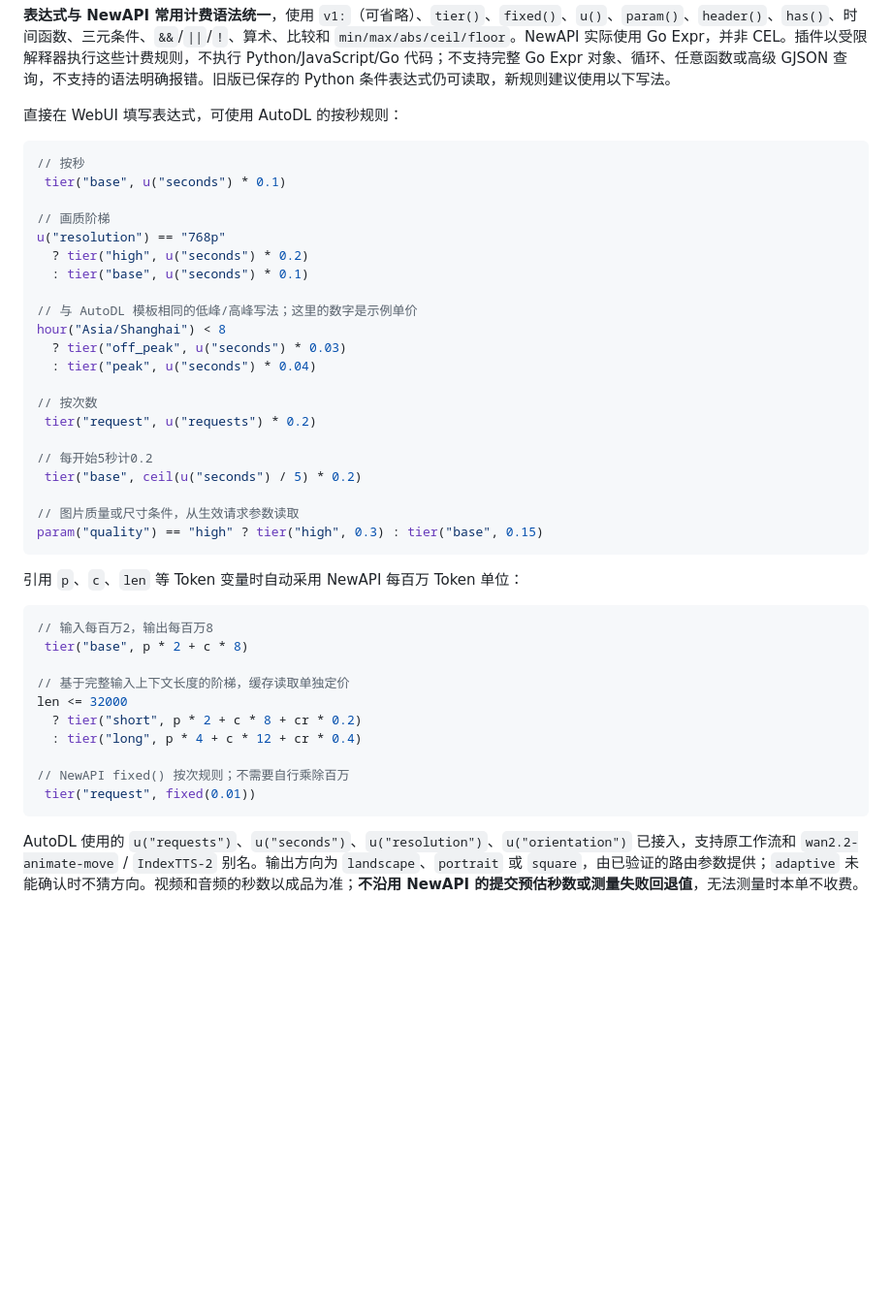
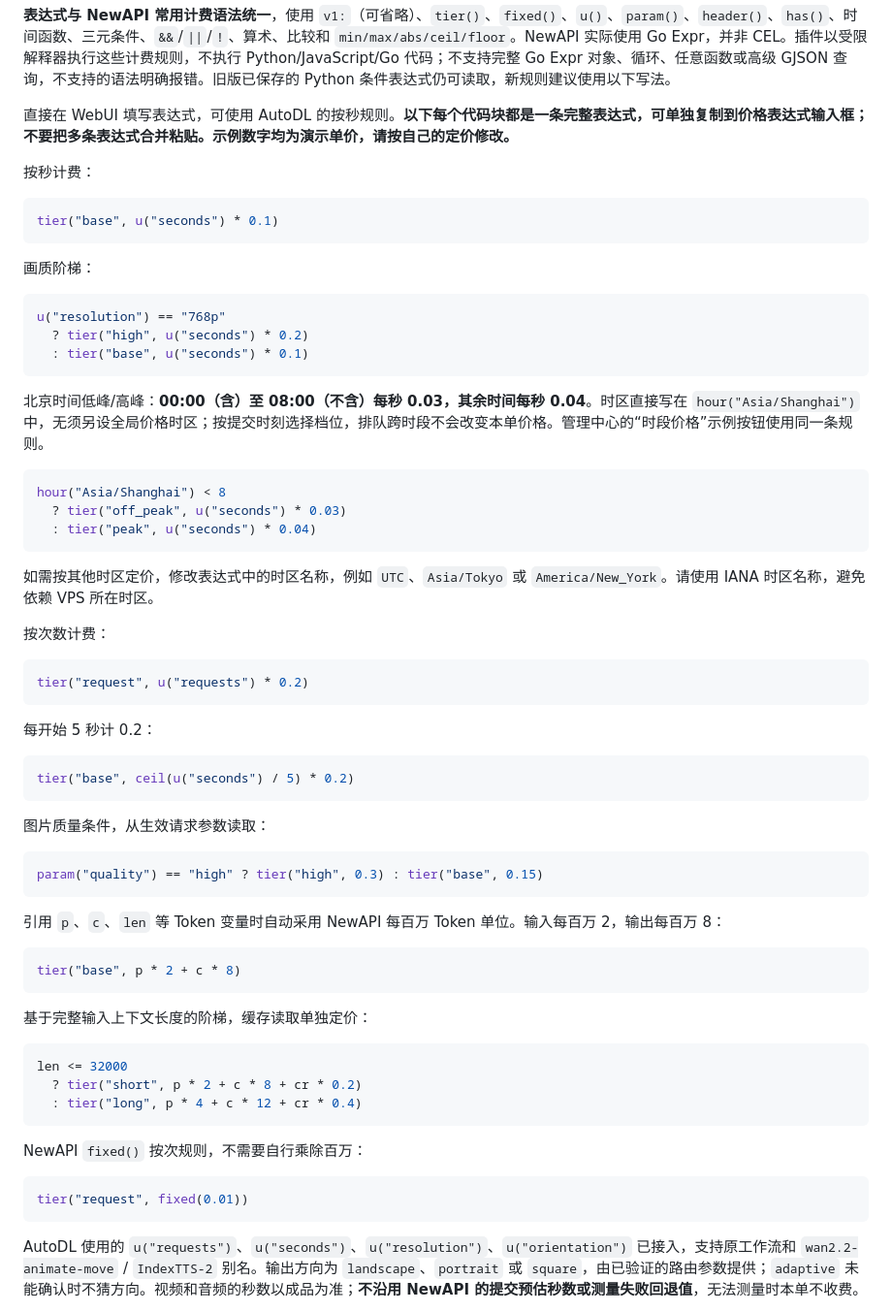
Before and after one commit to yiyinfaith/astrbot_plugin_aigen, a Markdown page: README.md, the part around the change. Shown at 97% size. GitHub-like rendering; blank space fills up the shorter version.

Commit message:
docs: make pricing examples independently copyable

````diff
--- a/README.md
+++ b/README.md
@@ -62,45 +62,68 @@ AstrBot 在插件初始化前会清理 Schema 以外的配置字段，因此升
 
 **表达式与 NewAPI 常用计费语法统一**，使用 `v1:`（可省略）、`tier()`、`fixed()`、`u()`、`param()`、`header()`、`has()`、时间函数、三元条件、`&&`/`||`/`!`、算术、比较和 `min/max/abs/ceil/floor`。NewAPI 实际使用 Go Expr，并非 CEL。插件以受限解释器执行这些计费规则，不执行 Python/JavaScript/Go 代码；不支持完整 Go Expr 对象、循环、任意函数或高级 GJSON 查询，不支持的语法明确报错。旧版已保存的 Python 条件表达式仍可读取，新规则建议使用以下写法。
 
-直接在 WebUI 填写表达式，可使用 AutoDL 的按秒规则：
+直接在 WebUI 填写表达式，可使用 AutoDL 的按秒规则。**以下每个代码块都是一条完整表达式，可单独复制到价格表达式输入框；不要把多条表达式合并粘贴。示例数字均为演示单价，请按自己的定价修改。**
+
+按秒计费：
 
 ```javascript
-// 按秒
- tier("base", u("seconds") * 0.1)
+tier("base", u("seconds") * 0.1)
+```
 
-// 画质阶梯
+画质阶梯：
+
+```javascript
 u("resolution") == "768p"
   ? tier("high", u("seconds") * 0.2)
   : tier("base", u("seconds") * 0.1)
+```
 
-// 与 AutoDL 模板相同的低峰/高峰写法；这里的数字是示例单价
+北京时间低峰/高峰：**00:00（含）至 08:00（不含）每秒 0.03，其余时间每秒 0.04**。时区直接写在 `hour("Asia/Shanghai")` 中，无须另设全局价格时区；按提交时刻选择档位，排队跨时段不会改变本单价格。管理中心的“时段价格”示例按钮使用同一条规则。
+
+```javascript
 hour("Asia/Shanghai") < 8
   ? tier("off_peak", u("seconds") * 0.03)
   : tier("peak", u("seconds") * 0.04)
+```
 
-// 按次数
- tier("request", u("requests") * 0.2)
+如需按其他时区定价，修改表达式中的时区名称，例如 `UTC`、`Asia/Tokyo` 或 `America/New_York`。请使用 IANA 时区名称，避免依赖 VPS 所在时区。
 
-// 每开始5秒计0.2
- tier("base", ceil(u("seconds") / 5) * 0.2)
+按次数计费：
 
-// 图片质量或尺寸条件，从生效请求参数读取
+```javascript
+tier("request", u("requests") * 0.2)
+```
+
+每开始 5 秒计 0.2：
+
+```javascript
+tier("base", ceil(u("seconds") / 5) * 0.2)
+```
+
+图片质量条件，从生效请求参数读取：
+
+```javascript
 param("quality") == "high" ? tier("high", 0.3) : tier("base", 0.15)
 ```
 
-引用 `p`、`c`、`len` 等 Token 变量时自动采用 NewAPI 每百万 Token 单位：
+引用 `p`、`c`、`len` 等 Token 变量时自动采用 NewAPI 每百万 Token 单位。输入每百万 2，输出每百万 8：
 
 ```javascript
-// 输入每百万2，输出每百万8
- tier("base", p * 2 + c * 8)
+tier("base", p * 2 + c * 8)
+```
 
-// 基于完整输入上下文长度的阶梯，缓存读取单独定价
+基于完整输入上下文长度的阶梯，缓存读取单独定价：
+
+```javascript
 len <= 32000
   ? tier("short", p * 2 + c * 8 + cr * 0.2)
   : tier("long", p * 4 + c * 12 + cr * 0.4)
+```
 
-// NewAPI fixed() 按次规则；不需要自行乘除百万
- tier("request", fixed(0.01))
+NewAPI `fixed()` 按次规则，不需要自行乘除百万：
+
+```javascript
+tier("request", fixed(0.01))
 ```
 
 AutoDL 使用的 `u("requests")`、`u("seconds")`、`u("resolution")`、`u("orientation")` 已接入，支持原工作流和 `wan2.2-animate-move` / `IndexTTS-2` 别名。输出方向为 `landscape`、`portrait` 或 `square`，由已验证的路由参数提供；`adaptive` 未能确认时不猜方向。视频和音频的秒数以成品为准；**不沿用 NewAPI 的提交预估秒数或测量失败回退值**，无法测量时本单不收费。
````
